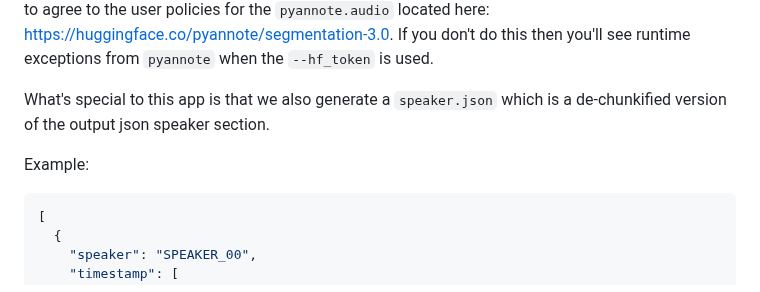
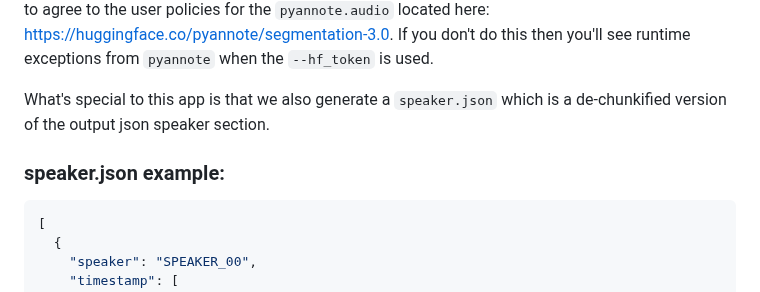
Before and after one commit to zackees/transcribe-anything, a Markdown page: README.md, the part around the change. Rendered like a GitHub page.

````diff
--- a/README.md
+++ b/README.md
@@ -36,7 +36,7 @@ When diarization is enabled via `--hf_token` (hugging face token) then the outpu
 
 What's special to this app is that we also generate a `speaker.json` which is a de-chunkified version of the output json speaker section.
 
-Example:
+### speaker.json example:
 ```json
 [
   {
````
